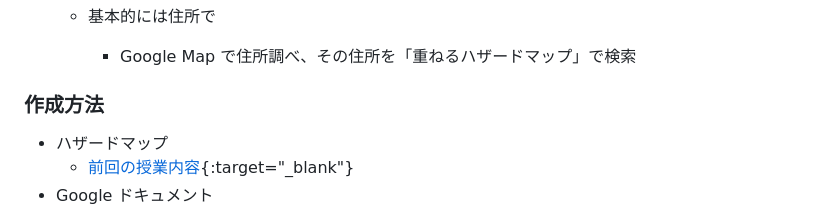
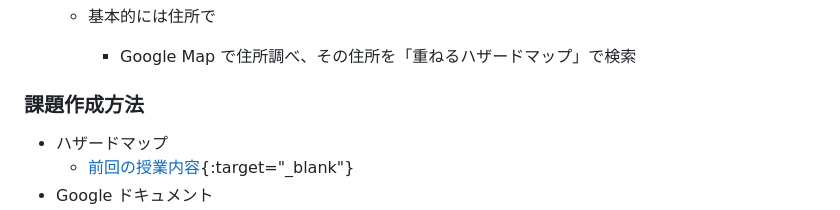
Before and after one commit to yhatanaka/kajin, a Markdown page: index.md, the part around one of its changes. Rendered like a GitHub page.

```diff
--- a/index.md
+++ b/index.md
@@ -74,8 +73,7 @@
    - 基本的には住所で
       - Google Map で住所調べ、その住所を「重ねるハザードマップ」で検索
 
-
-### 作成方法
+### 課題作成方法
 
 - ハザードマップ
   - [前回の授業内容](2024-01-29.pdf){:target="_blank"}
```
Also changed, not shown: other parts of index.md (+0 -1 lines).
